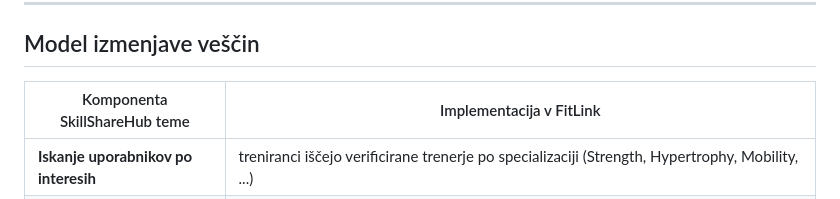
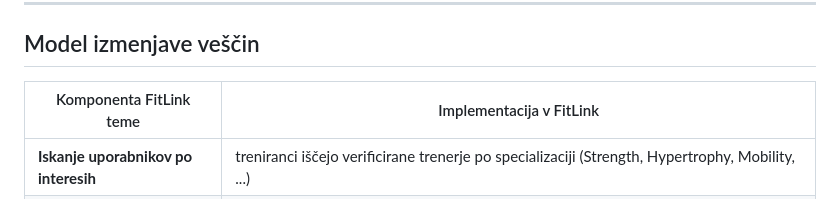
Before and after one commit to gubicnino/FitLink, a Markdown page: README.md, the part around the change. Drawn GitHub-style.

```diff
--- a/README.md
+++ b/README.md
@@ -51,7 +51,7 @@ Sistem deluje na principu **strokovne izmenjave**: trener nudi mentorstvo in zna
 
 ## Model izmenjave veščin
 
-| Komponenta SkillShareHub teme | Implementacija v FitLink |
+| Komponenta FitLink teme | Implementacija v FitLink |
 |---|---|
 | **Iskanje uporabnikov po interesih** | treniranci iščejo verificirane trenerje po specializaciji (Strength, Hypertrophy, Mobility, ...) |
 | **Izmenjava učnih storitev** | Trener nudi: trening načrte, komentarje na izvedbo, tečaje. Treniranec nudi: podatke o izvajanju, tedenske check-ine, feedback |
```
